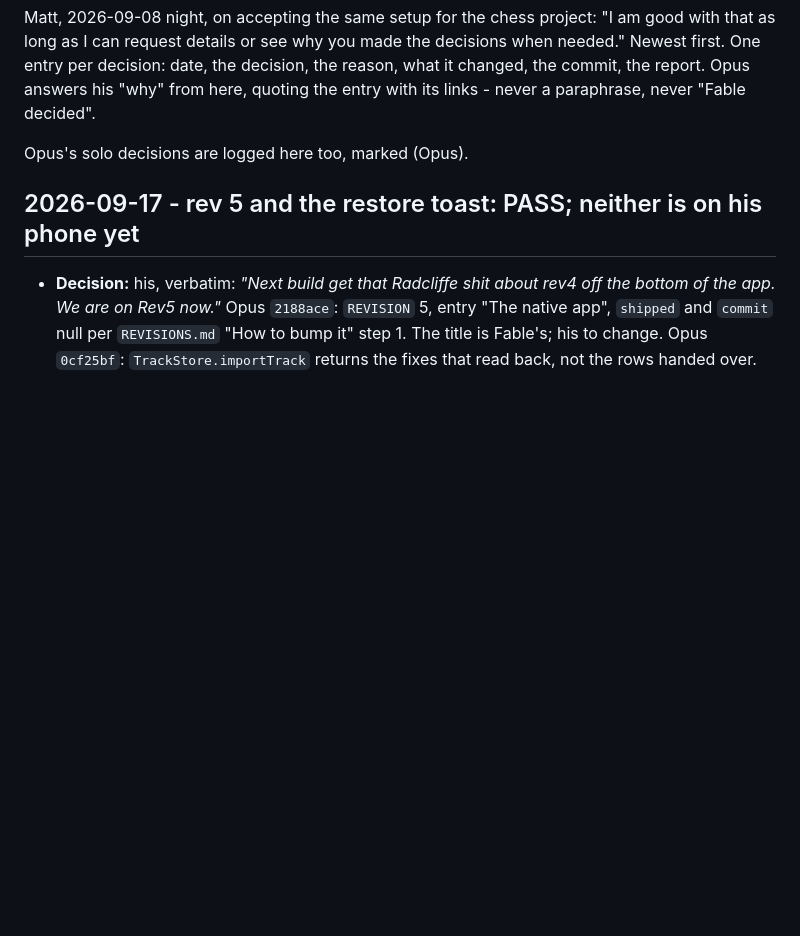
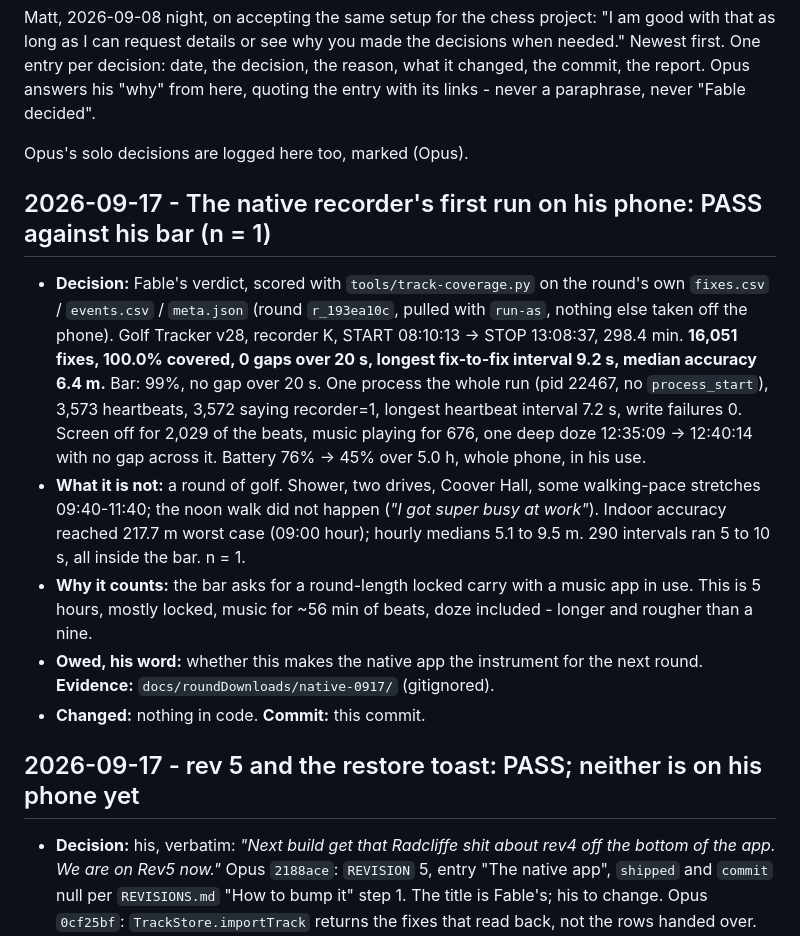
Before and after one commit to postmaster87/golf-tracker, a Markdown page: docs/DECISIONS_LOG.md, the part around the change. Rendered like a GitHub page; blank space fills up the shorter version.

Commit message:
Native recorder, first run on his phone: PASS against his bar, 298 min, 0 gaps over 20 s (n = 1)
Co-Authored-By: Claude Fable 5.1 <noreply@anthropic.com>

```diff
--- a/docs/DECISIONS_LOG.md
+++ b/docs/DECISIONS_LOG.md
@@ -8,6 +8,29 @@ his "why" from here, quoting the entry with its links - never a paraphrase,
 never "Fable decided".
 
 Opus's solo decisions are logged here too, marked (Opus).
+
+## 2026-09-17 - The native recorder's first run on his phone: PASS against his bar (n = 1)
+- **Decision:** Fable's verdict, scored with `tools/track-coverage.py` on the
+  round's own `fixes.csv` / `events.csv` / `meta.json` (round `r_193ea10c`,
+  pulled with `run-as`, nothing else taken off the phone). Golf Tracker v28,
+  recorder K, START 08:10:13 -> STOP 13:08:37, 298.4 min. **16,051 fixes,
+  100.0% covered, 0 gaps over 20 s, longest fix-to-fix interval 9.2 s, median
+  accuracy 6.4 m.** Bar: 99%, no gap over 20 s. One process the whole run (pid
+  22467, no `process_start`), 3,573 heartbeats, 3,572 saying recorder=1,
+  longest heartbeat interval 7.2 s, write failures 0. Screen off for 2,029 of
+  the beats, music playing for 676, one deep doze 12:35:09 -> 12:40:14 with no
+  gap across it. Battery 76% -> 45% over 5.0 h, whole phone, in his use.
+- **What it is not:** a round of golf. Shower, two drives, Coover Hall, some
+  walking-pace stretches 09:40-11:40; the noon walk did not happen (*"I got
+  super busy at work"*). Indoor accuracy reached 217.7 m worst case (09:00
+  hour); hourly medians 5.1 to 9.5 m. 290 intervals ran 5 to 10 s, all inside
+  the bar. n = 1.
+- **Why it counts:** the bar asks for a round-length locked carry with a music
+  app in use. This is 5 hours, mostly locked, music for ~56 min of beats, doze
+  included - longer and rougher than a nine.
+- **Owed, his word:** whether this makes the native app the instrument for the
+  next round. **Evidence:** `docs/roundDownloads/native-0917/` (gitignored).
+- **Changed:** nothing in code. **Commit:** this commit.
 
 ## 2026-09-17 - rev 5 and the restore toast: PASS; neither is on his phone yet
 - **Decision:** his, verbatim: *"Next build get that Radcliffe shit about rev4
```
